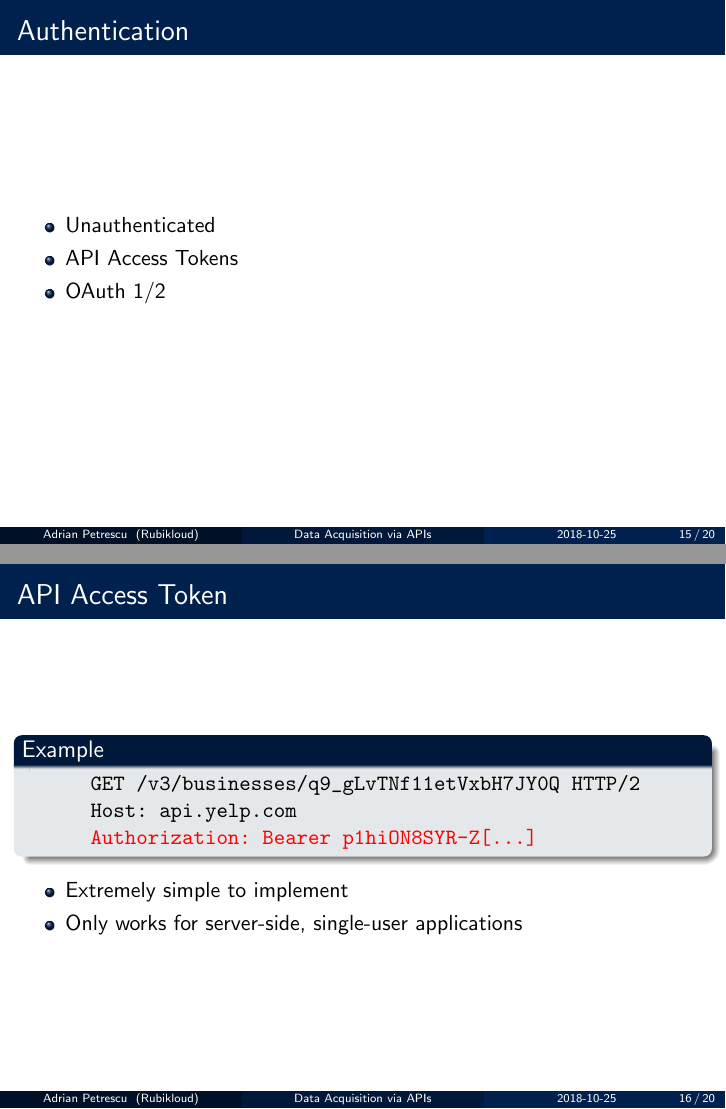
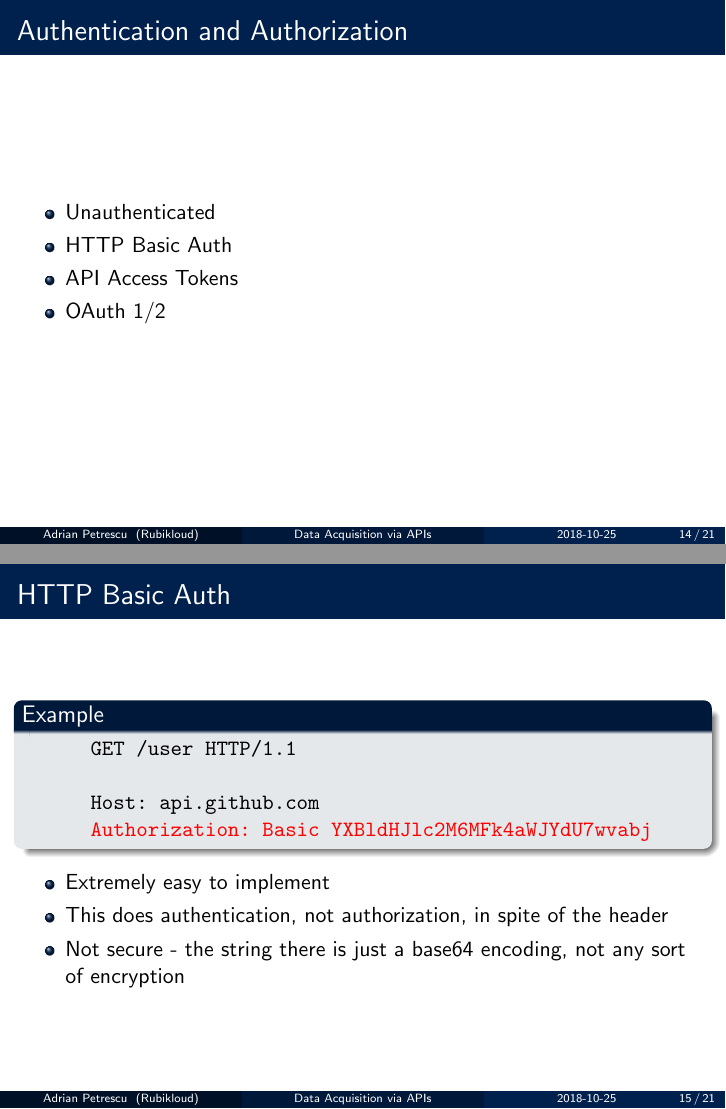
Before and after one commit to apetresc/rotman-api, LaTeX slides (slides.tex): pages 16 and 17 of 21 before the commit and pages 15 and 16 of 22 after it, joined at a grey line. Compiled offline with pdfLaTeX.

Commit message:
Re-shuffle some slides and add some details

```diff
--- a/slides.tex
+++ b/slides.tex
@@ -199,22 +199,37 @@
 
 
 \begin{frame}
-  \frametitle{CORS}
-  \framesubtitle{Cross-Origin Resource Sharing}
-  \begin{center}
-    \includegraphics[width=320]{img/cors-diagram.png}
-  \end{center}
-\end{frame}
-
-
-\begin{frame}
-  \frametitle{Authentication}
+  \frametitle{Authentication and Authorization}
   \begin{itemize}
     \item Unauthenticated
+    \item HTTP Basic Auth
     \item API Access Tokens
     \item OAuth 1/2
   \end{itemize}
 \end{frame}
+\note{Hello world}
+
+
+\begin{frame}[fragile=singleslide]
+  \frametitle{HTTP Basic Auth}
+  \begin{block}{Example}
+    \begin{Verbatim}[commandchars=\\\{\}]
+      GET /user HTTP/1.1
+
+      Host: api.github.com
+      \textcolor{red}{Authorization: Basic YXBldHJlc2M6MFk4aWJYdU7wvabj}
+    \end{Verbatim}
+  \end{block}
+
+    \begin{itemize}
+      \item Extremely easy to implement
+      \item This does authentication, not authorization, in spite of the header
+      \item Not secure - the string there is just a base64 encoding, not any sort of encryption
+    \end{itemize}
+\end{frame}
+\note{\begin{itemize}
+  \item Demo \texttt{curl -v -u apetresc https://api.github.com/user} with interacitve password prompt and \texttt{X-GitHub-OTP} header
+\end{itemize}}
 
 
 \begin{frame}[fragile=singleslide]
@@ -228,7 +243,7 @@
   \end{block}
 
   \begin{itemize}
-    \item Extremely simple to implement
+    \item Easy to use for clients
     \item Only works for server-side, single-user applications
   \end{itemize}
 \end{frame}
```
Also changed, not shown: slides.tex (20 more changed lines).
